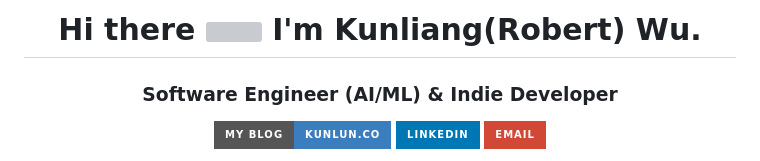
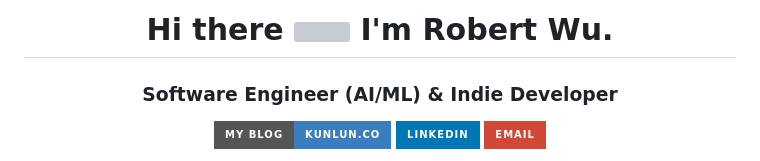
Before and after one commit to Unibrighter/unibrighter, a Markdown page: README.md, the part around the change. Rendered like a GitHub page; badges without logos; grey boxes are pictures that could not be loaded.

```diff
--- a/README.md
+++ b/README.md
@@ -8,7 +8,7 @@
 <!-- Header and Introduction -->
 
 <h1 align="center">
-  Hi there <a href="https://kunlun.co/"><img src="https://media.giphy.com/media/hvRJCLFzcasrR4ia7z/giphy.gif" width="5%"></a> I'm Kunliang(Robert) Wu.
+  Hi there <a href="https://kunlun.co/"><img src="https://media.giphy.com/media/hvRJCLFzcasrR4ia7z/giphy.gif" width="5%"></a> I'm Robert Wu.
 </h1>
 <h3 align="center">Software Engineer (AI/ML) & Indie Developer</h3>
 
```
